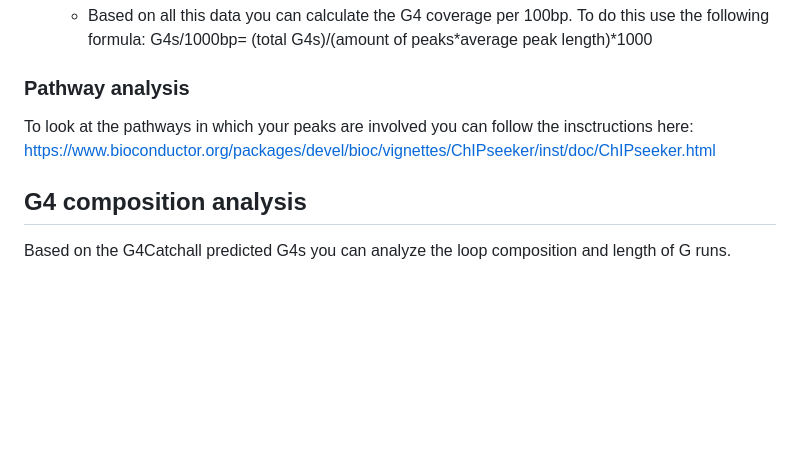
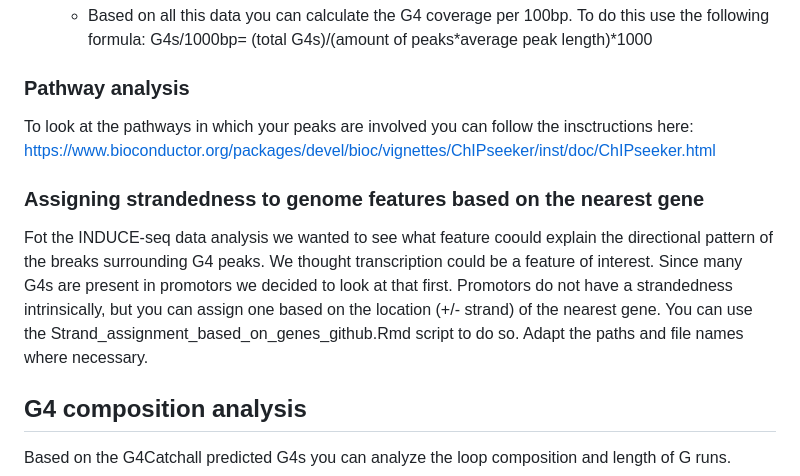
Before and after one commit to Day-Lab-Bioinformatics/CUT-Tag_analysis, a Markdown page: Downstream_analysis/README.md, the part around the change. GitHub-like rendering; blank space fills up the shorter version.

```diff
--- a/Downstream_analysis/README.md
+++ b/Downstream_analysis/README.md
@@ -52,6 +52,9 @@ Based on the G4Catchall output we look at:
 ### Pathway analysis
 To look at the pathways in which your peaks are involved you can follow the insctructions here: https://www.bioconductor.org/packages/devel/bioc/vignettes/ChIPseeker/inst/doc/ChIPseeker.html
 
+### Assigning strandedness to genome features based on the nearest gene
+Fot the INDUCE-seq data analysis we wanted to see what feature coould explain the directional pattern of the breaks surrounding G4 peaks. We thought transcription could be a feature of interest. Since many G4s are present in promotors we decided to look at that first. Promotors do not have a strandedness intrinsically, but you can assign one based on the location (+/- strand) of the nearest gene. You can use the Strand_assignment_based_on_genes_github.Rmd script to do so. Adapt the paths and file names where necessary.
+
 ## G4 composition analysis
 Based on the G4Catchall predicted G4s you can analyze the loop composition and length of G runs.
 * This analysis is not without faults: if the first run has 2 Gs and the second run has 3 Gs it is very likely that one of the Gs in the second run is actually in a loop, however, it is not possible to determine which one, therefore the script will not separate a G into a loop and will just report the amount of Gs found in a row.
```
